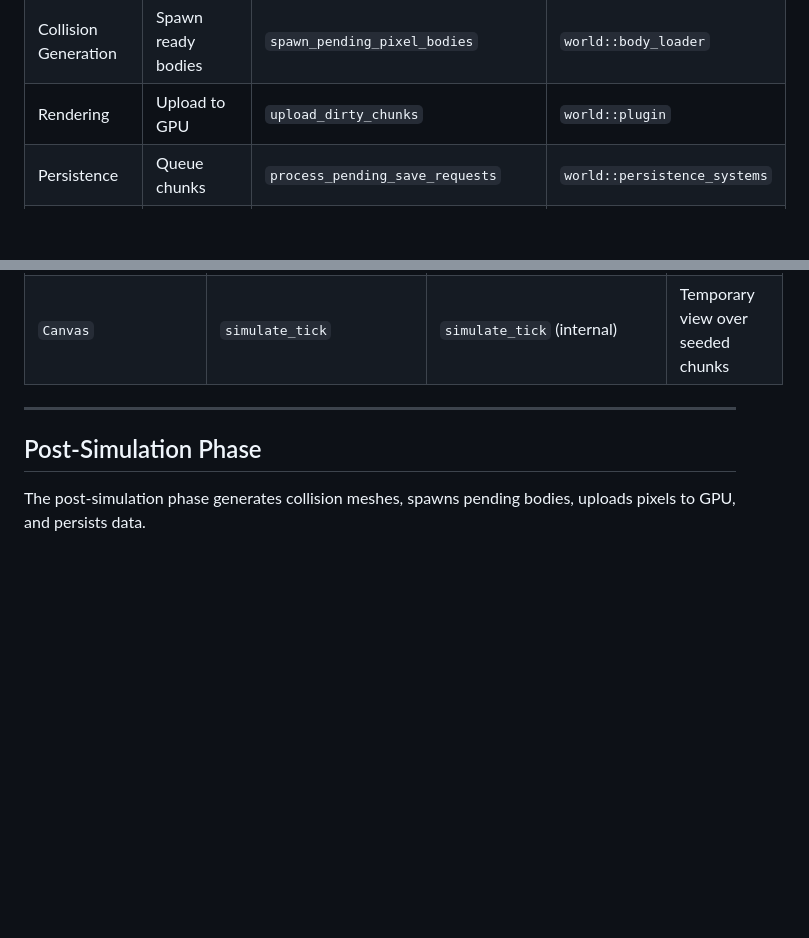
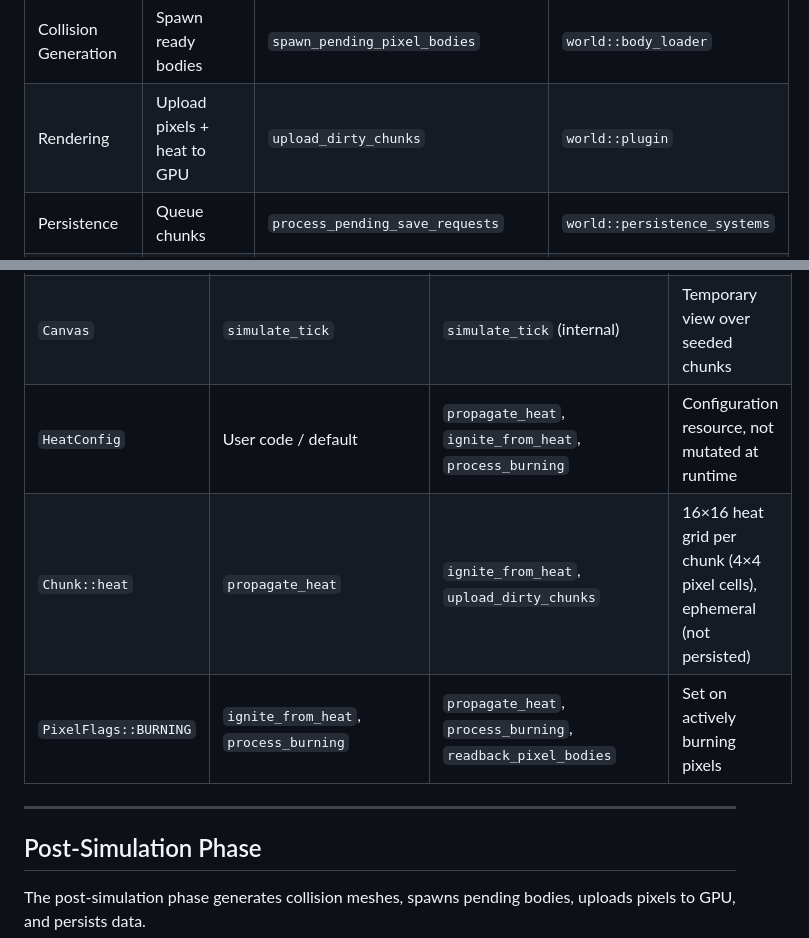
Before and after one commit to api-haus/bevy_pixel_world, a Markdown page: docs/arhitecture/systems-flow.md, 2 parts joined by grey strips. Rendered like a GitHub page; blank space fills up the shorter version.

```diff
--- a/docs/arhitecture/systems-flow.md
+++ b/docs/arhitecture/systems-flow.md
@@ -176,7 +188,7 @@ flowchart TB
 | Collision Generation | Dispatch mesh tasks | `dispatch_collision_tasks` | `collision::systems` |
 | Collision Generation | Poll mesh results | `poll_collision_tasks` | `collision::systems` |
 | Collision Generation | Spawn ready bodies | `spawn_pending_pixel_bodies` | `world::body_loader` |
-| Rendering | Upload to GPU | `upload_dirty_chunks` | `world::plugin` |
+| Rendering | Upload pixels + heat to GPU | `upload_dirty_chunks` | `world::plugin` |
 | Persistence | Queue chunks | `process_pending_save_requests` | `world::persistence_systems` |
 | Persistence | Queue bodies | `save_pixel_bodies_on_request` | `world::persistence_systems` |
 | Persistence | Flush to disk | `flush_persistence_queue` | `world::persistence_systems` |
@@ -386,6 +404,9 @@ Tiles of the same phase are never adjacent, guaranteeing thread-safe read/write
 | `ShapeMaskModified` | `detect_external_erasure`, `apply_readback_changes` | `split_pixel_bodies` | Present when shape mask was modified this frame |
 | `NeedsColliderRegen` | `detect_external_erasure`, `apply_readback_changes` | `spawn_pending_pixel_bodies` | Present when collider needs regeneration |
 | `Canvas` | `simulate_tick` | `simulate_tick` (internal) | Temporary view over seeded chunks |
+| `HeatConfig` | User code / default | `propagate_heat`, `ignite_from_heat`, `process_burning` | Configuration resource, not mutated at runtime |
+| `Chunk::heat` | `propagate_heat` | `ignite_from_heat`, `upload_dirty_chunks` | 16×16 heat grid per chunk (4×4 pixel cells), ephemeral (not persisted) |
+| `PixelFlags::BURNING` | `ignite_from_heat`, `process_burning` | `propagate_heat`, `process_burning`, `readback_pixel_bodies` | Set on actively burning pixels |
 
 ---
 
```
Also changed, not shown: other parts of docs/arhitecture/systems-flow.md (+28 -1 lines).
